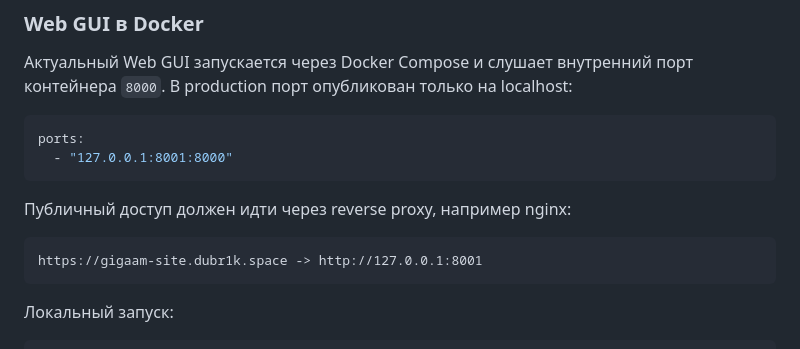
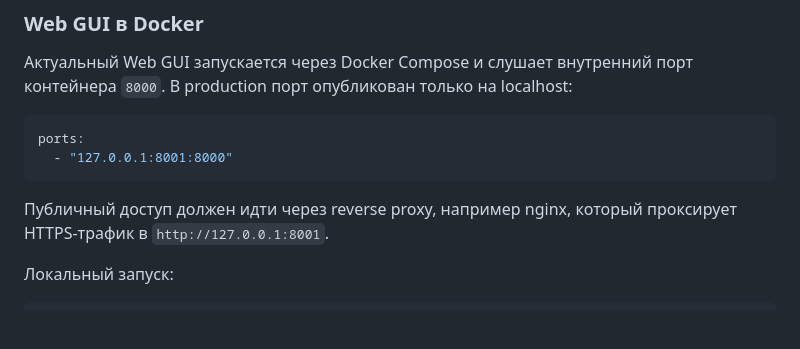
Before and after one commit to dubr1k/GigaAMGUI, a Markdown page: README.md, the part around the change. Drawn GitHub-style; blank space fills up the shorter version.

Commit message:
Документация: убрать публичный адрес сайта из README
Ultraworked with [Sisyphus](https://github.com/code-yeongyu/oh-my-openagent)

Co-authored-by: Sisyphus <clio-agent@sisyphuslabs.ai>

````diff
--- a/README.md
+++ b/README.md
@@ -107,11 +107,7 @@ ports:
   - "127.0.0.1:8001:8000"
 ```
 
-Публичный доступ должен идти через reverse proxy, например nginx:
-
-```text
-https://gigaam-site.dubr1k.space -> http://127.0.0.1:8001
-```
+Публичный доступ должен идти через reverse proxy, например nginx, который проксирует HTTPS-трафик в `http://127.0.0.1:8001`.
 
 Локальный запуск:
 
````
